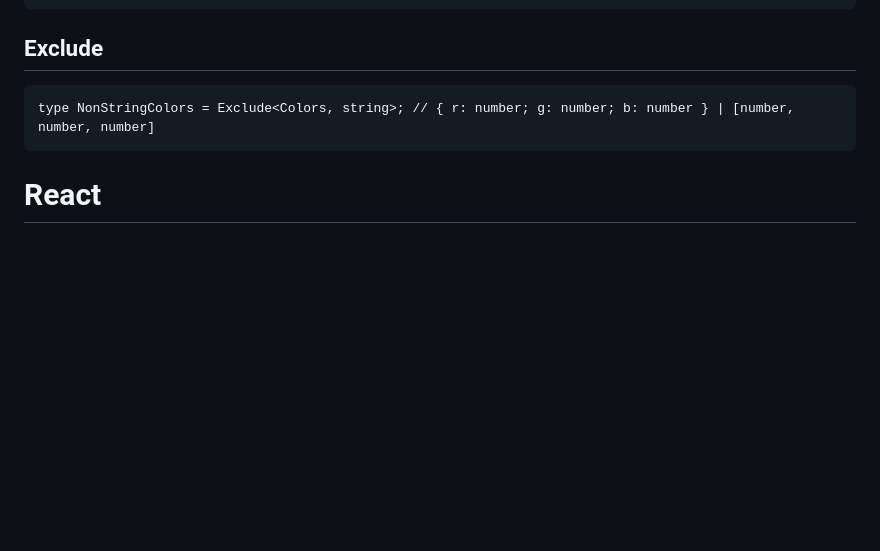
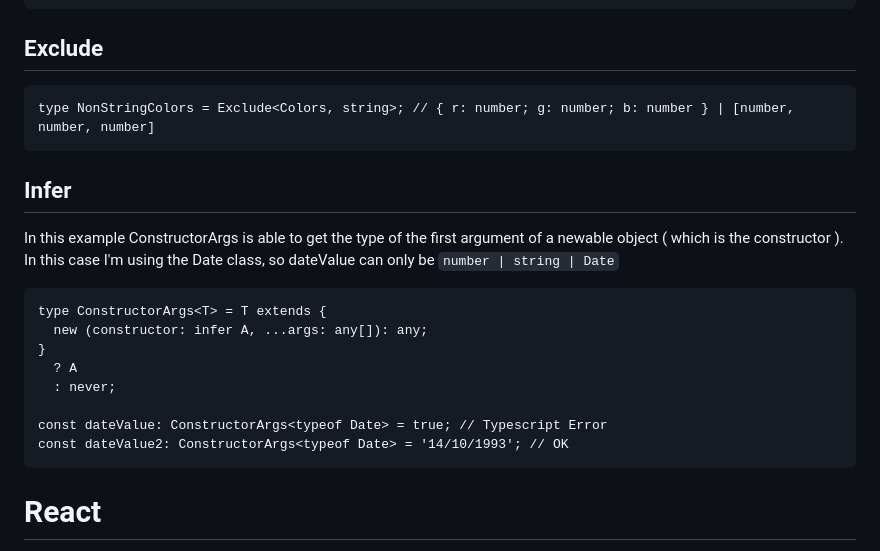
Before and after one commit to Giulio-source/notebook, a Markdown page: docs/README.md, the part around the change. Drawn GitHub-style; blank space fills up the shorter version.

Commit message:
add infer chapter

````diff
--- a/docs/README.md
+++ b/docs/README.md
@@ -100,6 +100,22 @@ type TupleColors = Extract<Colors, [number, number, number]>; // [number, number
 type NonStringColors = Exclude<Colors, string>; // { r: number; g: number; b: number } | [number, number, number]
 ```
 
+## Infer
+
+In this example ConstructorArgs is able to get the type of the first argument of a newable object ( which is the constructor ).
+In this case I'm using the Date class, so dateValue can only be `number | string | Date`
+
+```
+type ConstructorArgs<T> = T extends {
+  new (constructor: infer A, ...args: any[]): any;
+}
+  ? A
+  : never;
+
+const dateValue: ConstructorArgs<typeof Date> = true; // Typescript Error
+const dateValue2: ConstructorArgs<typeof Date> = '14/10/1993'; // OK
+```
+
 # React
 
 React with Brian Holt
````
